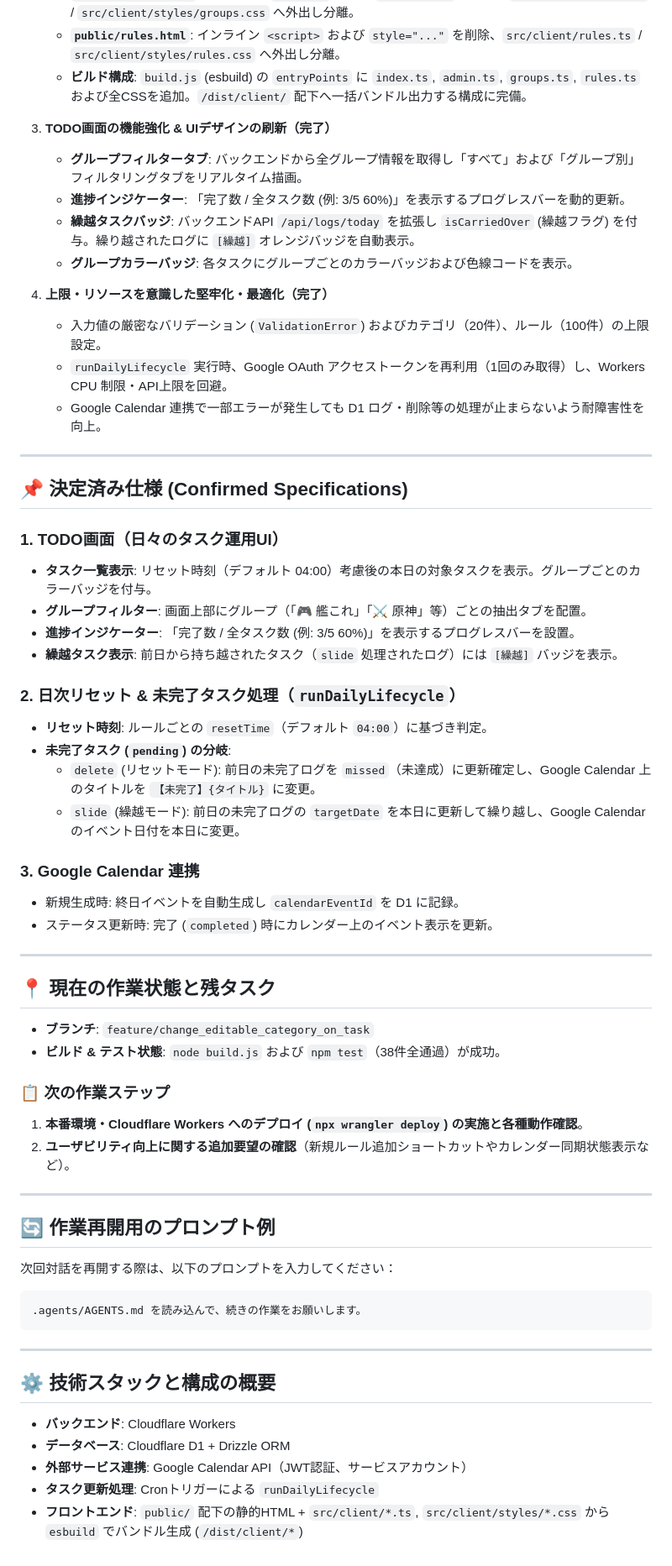
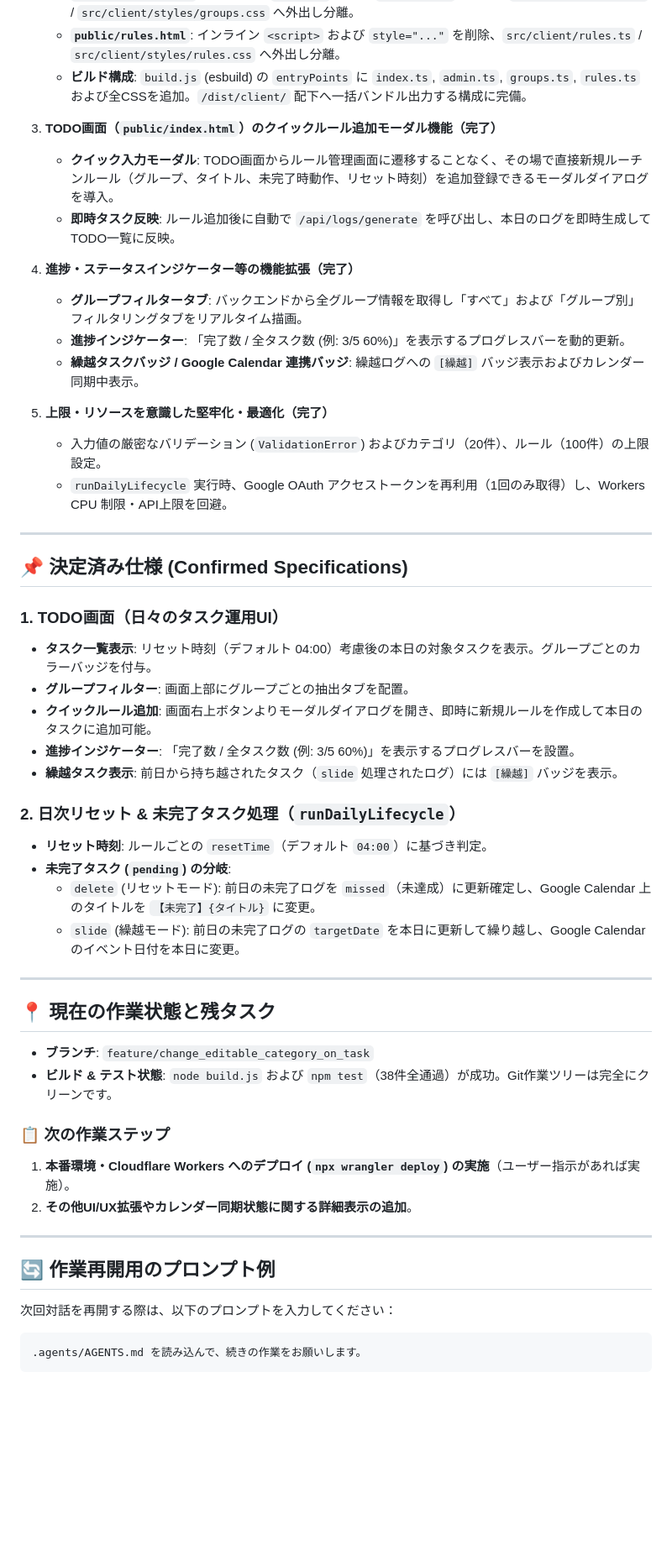
Before and after one commit to Kabenonakaniiru/TryCloudFlareWorker, a Markdown page: try-cloudflare-worker/.agents/AGENTS.md, the part around the change. Shown at 84% size. Drawn GitHub-style; blank space fills up the shorter version.

Commit message:
docs: update AGENTS.md with quick rule creation feature

````diff
--- a/try-cloudflare-worker/.agents/AGENTS.md
+++ b/try-cloudflare-worker/.agents/AGENTS.md
@@ -15,16 +15,18 @@
    - **`public/rules.html`**: インライン `<script>` および `style="..."` を削除、`src/client/rules.ts` / `src/client/styles/rules.css` へ外出し分離。
    - **ビルド構成**: `build.js` (esbuild) の `entryPoints` に `index.ts`, `admin.ts`, `groups.ts`, `rules.ts` および全CSSを追加。`/dist/client/` 配下へ一括バンドル出力する構成に完備。
 
-3. **TODO画面の機能強化 & UIデザインの刷新（完了）**
+3. **TODO画面（`public/index.html`）のクイックルール追加モーダル機能（完了）**
+   - **クイック入力モーダル**: TODO画面からルール管理画面に遷移することなく、その場で直接新規ルーチンルール（グループ、タイトル、未完了時動作、リセット時刻）を追加登録できるモーダルダイアログを導入。
+   - **即時タスク反映**: ルール追加後に自動で `/api/logs/generate` を呼び出し、本日のログを即時生成してTODO一覧に反映。
+
+4. **進捗・ステータスインジケーター等の機能拡張（完了）**
    - **グループフィルタータブ**: バックエンドから全グループ情報を取得し「すべて」および「グループ別」フィルタリングタブをリアルタイム描画。
    - **進捗インジケーター**: 「完了数 / 全タスク数 (例: 3/5 60%)」を表示するプログレスバーを動的更新。
-   - **繰越タスクバッジ**: バックエンドAPI `/api/logs/today` を拡張し `isCarriedOver` (繰越フラグ) を付与。繰り越されたログに `[繰越]` オレンジバッジを自動表示。
-   - **グループカラーバッジ**: 各タスクにグループごとのカラーバッジおよび色線コードを表示。
+   - **繰越タスクバッジ / Google Calendar 連携バッジ**: 繰越ログへの `[繰越]` バッジ表示およびカレンダー同期中表示。
 
-4. **上限・リソースを意識した堅牢化・最適化（完了）**
+5. **上限・リソースを意識した堅牢化・最適化（完了）**
    - 入力値の厳密なバリデーション (`ValidationError`) およびカテゴリ（20件）、ルール（100件）の上限設定。
    - `runDailyLifecycle` 実行時、Google OAuth アクセストークンを再利用（1回のみ取得）し、Workers CPU 制限・API上限を回避。
-   - Google Calendar 連携で一部エラーが発生しても D1 ログ・削除等の処理が止まらないよう耐障害性を向上。
 
 ---
 
@@ -32,7 +34,8 @@
 
 ### 1. TODO画面（日々のタスク運用UI）
 - **タスク一覧表示**: リセット時刻（デフォルト 04:00）考慮後の本日の対象タスクを表示。グループごとのカラーバッジを付与。
-- **グループフィルター**: 画面上部にグループ（「🎮 艦これ」「⚔️ 原神」等）ごとの抽出タブを配置。
+- **グループフィルター**: 画面上部にグループごとの抽出タブを配置。
+- **クイックルール追加**: 画面右上ボタンよりモーダルダイアログを開き、即時に新規ルールを作成して本日のタスクに追加可能。
 - **進捗インジケーター**: 「完了数 / 全タスク数 (例: 3/5 60%)」を表示するプログレスバーを設置。
 - **繰越タスク表示**: 前日から持ち越されたタスク（`slide` 処理されたログ）には `[繰越]` バッジを表示。
 
@@ -42,20 +45,16 @@
   - `delete` (リセットモード): 前日の未完了ログを `missed`（未達成）に更新確定し、Google Calendar 上のタイトルを `【未完了】{タイトル}` に変更。
   - `slide` (繰越モード): 前日の未完了ログの `targetDate` を本日に更新して繰り越し、Google Calendar のイベント日付を本日に変更。
 
-### 3. Google Calendar 連携
-- 新規生成時: 終日イベントを自動生成し `calendarEventId` を D1 に記録。
-- ステータス更新時: 完了 (`completed`) 時にカレンダー上のイベント表示を更新。
-
 ---
 
 ## 📍 現在の作業状態と残タスク
 
 - **ブランチ**: `feature/change_editable_category_on_task`
-- **ビルド & テスト状態**: `node build.js` および `npm test`（38件全通過）が成功。
+- **ビルド & テスト状態**: `node build.js` および `npm test`（38件全通過）が成功。Git作業ツリーは完全にクリーンです。
 
 ### 📋 次の作業ステップ
-1. **本番環境・Cloudflare Workers へのデプロイ (`npx wrangler deploy`) の実施と各種動作確認**。
-2. **ユーザビリティ向上に関する追加要望の確認**（新規ルール追加ショートカットやカレンダー同期状態表示など）。
+1. **本番環境・Cloudflare Workers へのデプロイ (`npx wrangler deploy`) の実施**（ユーザー指示があれば実施）。
+2. **その他UI/UX拡張やカレンダー同期状態に関する詳細表示の追加**。
 
 ---
 
@@ -65,13 +64,3 @@
 ```text
 .agents/AGENTS.md を読み込んで、続きの作業をお願いします。
 ```
-
----
-
-## ⚙️ 技術スタックと構成の概要
-
-- **バックエンド**: Cloudflare Workers
-- **データベース**: Cloudflare D1 + Drizzle ORM
-- **外部サービス連携**: Google Calendar API（JWT認証、サービスアカウント）
-- **タスク更新処理**: Cronトリガーによる `runDailyLifecycle`
-- **フロントエンド**: `public/` 配下の静的HTML + `src/client/*.ts`, `src/client/styles/*.css` から `esbuild` でバンドル生成 (`/dist/client/*`)
````
